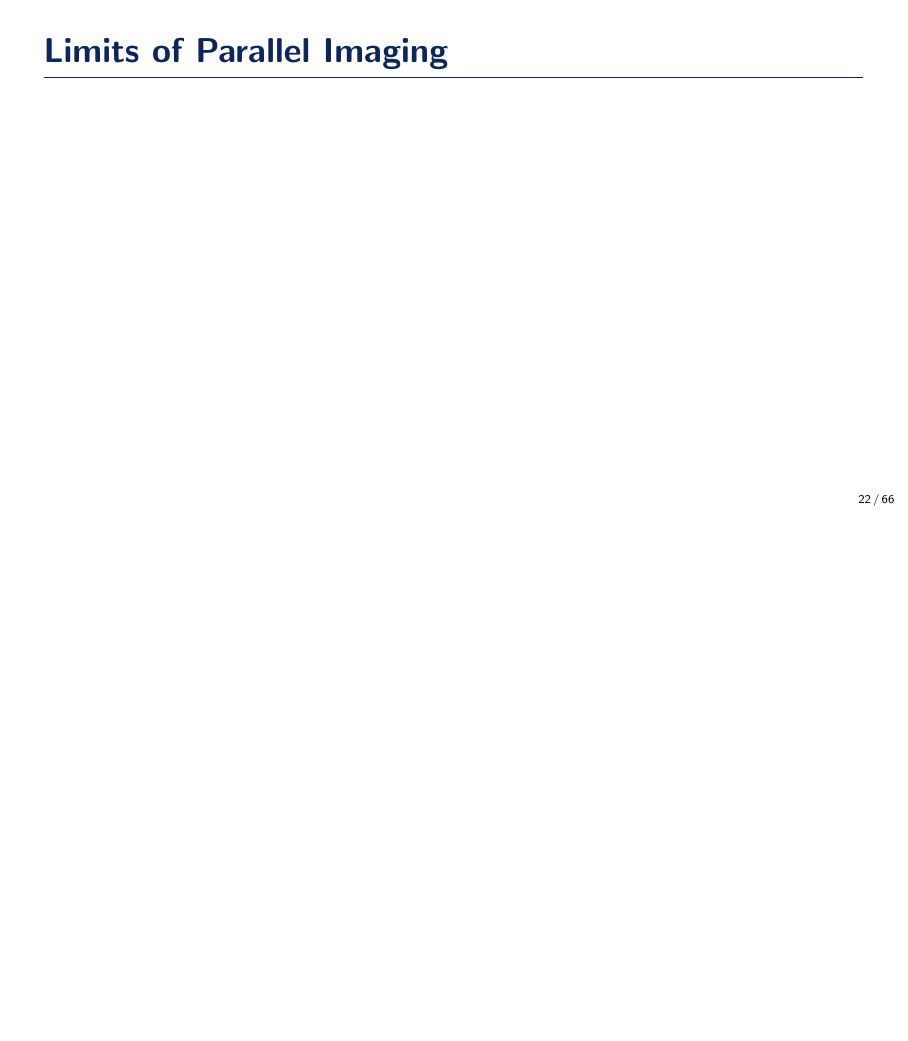
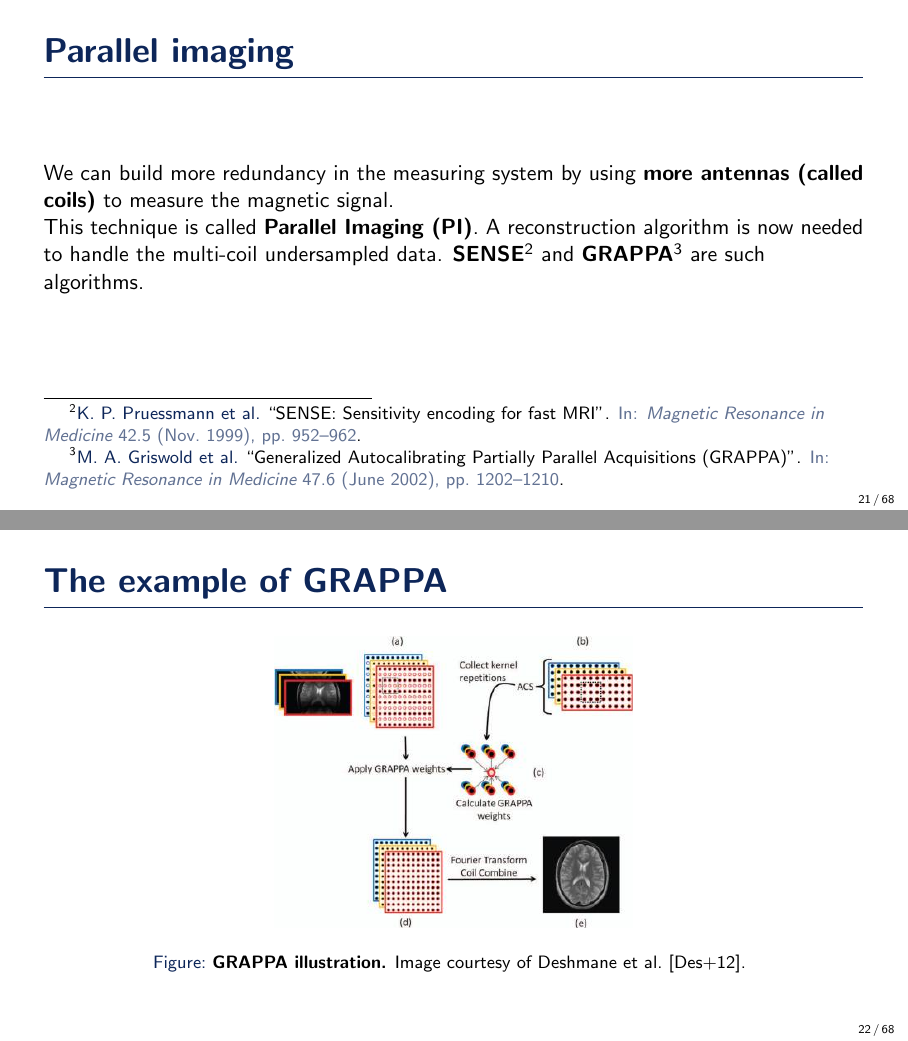
Before and after one commit to zaccharieramzi/PhD-defense-presentation, LaTeX slides (main.tex): page 22 of 66 before the commit and pages 21 and 22 of 68 after it, the two joined at a grey line, the shorter picture padded with empty space. Compiled offline with pdfLaTeX.

Commit message:
added slides on PI and GRAPPA

```diff
--- a/main.tex
+++ b/main.tex
@@ -255,7 +255,21 @@
 
 \begin{frame}{Parallel imaging}
     % "forging" the redundancy
+    We can build more redundancy in the measuring system by using \textbf{more antennas (called coils)} to measure the magnetic signal.
+
+    This technique is called \textbf{Parallel Imaging~(PI)}.
+    A reconstruction algorithm is now needed to handle the multi-coil undersampled data.
+        \textbf{SENSE}\footfullcite{Pruessmann1999SENSE:MRI} and \textbf{GRAPPA}\footfullcite{Griswold2002GeneralizedGRAPPA} are such algorithms.
     % GRAPPA + SENSE examples
+\end{frame}
+
+\begin{frame}{The example of GRAPPA}
+    \begin{figure}
+        \centering
+        \includegraphics[height=0.6\textheight]{Figures/intro_figures/GRAPPA.jpeg}
+        \caption{\label{fig:GRAPPA}\textbf{GRAPPA illustration.} Image courtesy of \citet{deshmane2012parallel}.
+        }
+    \end{figure}
 \end{frame}
 
 \begin{frame}{Limits of Parallel Imaging}
```
Also changed, not shown: ThesisBib.bib (+11 -0 lines), Figures/intro_figures/GRAPPA.jpeg (added).
